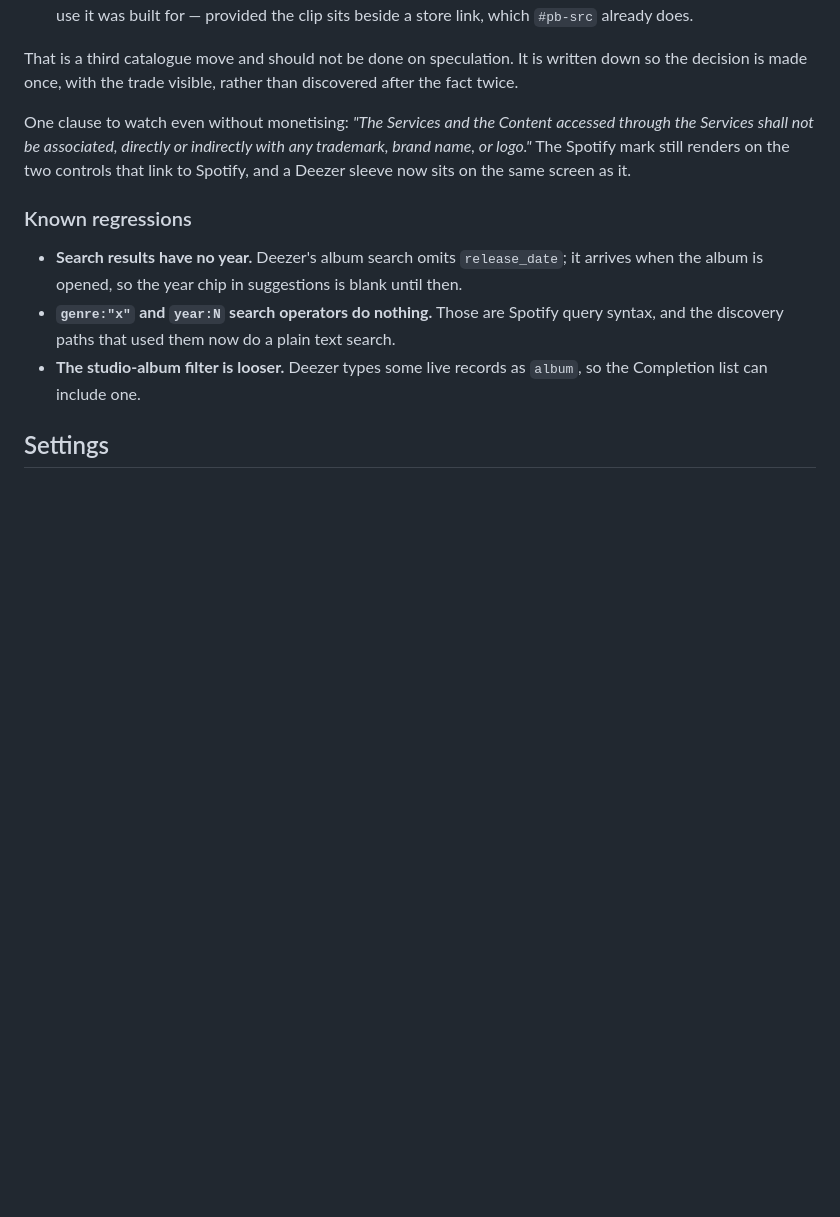
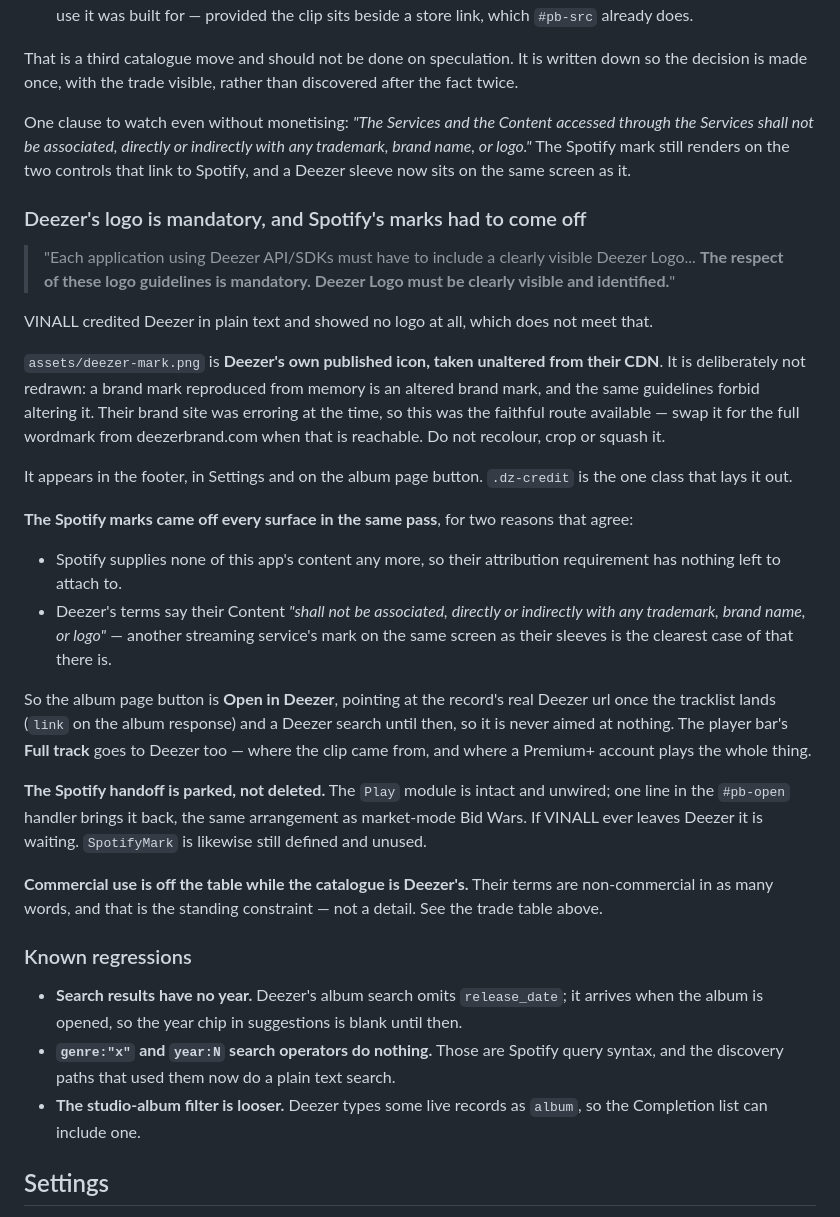
Before and after one commit to benw88-creator/album-ranking, a Markdown page: CLAUDE.md, the part around the change. GitHub-like rendering; blank space fills up the shorter version.

Commit message:
Document the mandatory Deezer logo and the parked Spotify handoff
Co-Authored-By: Claude Opus 5 <noreply@anthropic.com>

```diff
--- a/CLAUDE.md
+++ b/CLAUDE.md
@@ -1142,6 +1142,44 @@ the Services shall not be associated, directly or indirectly with any trademark,
 or logo."* The Spotify mark still renders on the two controls that link to Spotify, and a
 Deezer sleeve now sits on the same screen as it.
 
+### Deezer's logo is mandatory, and Spotify's marks had to come off
+
+> "Each application using Deezer API/SDKs must have to include a clearly visible Deezer
+> Logo... **The respect of these logo guidelines is mandatory. Deezer Logo must be clearly
+> visible and identified.**"
+
+VINALL credited Deezer in plain text and showed no logo at all, which does not meet that.
+
+`assets/deezer-mark.png` is **Deezer's own published icon, taken unaltered from their CDN**.
+It is deliberately not redrawn: a brand mark reproduced from memory is an altered brand mark,
+and the same guidelines forbid altering it. Their brand site was erroring at the time, so this
+was the faithful route available — swap it for the full wordmark from deezerbrand.com when
+that is reachable. Do not recolour, crop or squash it.
+
+It appears in the footer, in Settings and on the album page button. `.dz-credit` is the one
+class that lays it out.
+
+**The Spotify marks came off every surface in the same pass**, for two reasons that agree:
+
+- Spotify supplies none of this app's content any more, so their attribution requirement has
+  nothing left to attach to.
+- Deezer's terms say their Content *"shall not be associated, directly or indirectly with any
+  trademark, brand name, or logo"* — another streaming service's mark on the same screen as
+  their sleeves is the clearest case of that there is.
+
+So the album page button is **Open in Deezer**, pointing at the record's real Deezer url once
+the tracklist lands (`link` on the album response) and a Deezer search until then, so it is
+never aimed at nothing. The player bar's **Full track** goes to Deezer too — where the clip
+came from, and where a Premium+ account plays the whole thing.
+
+**The Spotify handoff is parked, not deleted.** The `Play` module is intact and unwired; one
+line in the `#pb-open` handler brings it back, the same arrangement as market-mode Bid Wars.
+If VINALL ever leaves Deezer it is waiting. `SpotifyMark` is likewise still defined and unused.
+
+**Commercial use is off the table while the catalogue is Deezer's.** Their terms are
+non-commercial in as many words, and that is the standing constraint — not a detail. See the
+trade table above.
+
 ### Known regressions
 
 - **Search results have no year.** Deezer's album search omits `release_date`; it arrives when
```
